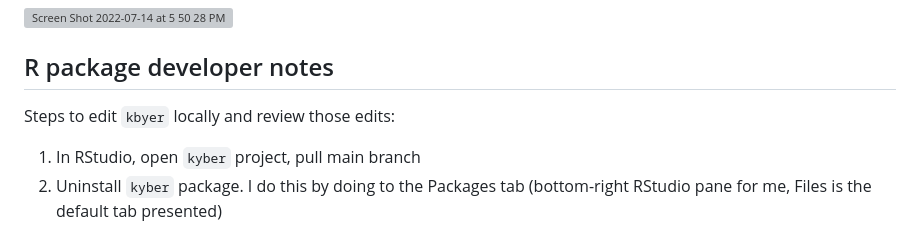
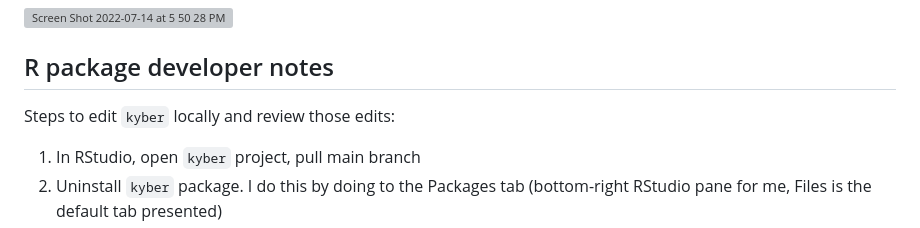
Before and after one commit to Openscapes/kyber, a Markdown page: README.md, the part around the change. Drawn GitHub-style; grey boxes are pictures that could not be loaded.

Commit message:
fix kyber typo in README

```diff
--- a/README.md
+++ b/README.md
@@ -217,7 +217,7 @@ Then, to move this to a Google Doc and fine-tune formatting, follow these notes
 
 ## R package developer notes
 
-Steps to edit `kbyer` locally and review those edits:
+Steps to edit `kyber` locally and review those edits:
 
 1. In RStudio, open `kyber` project, pull main branch
 1. Uninstall `kyber` package. I do this by doing to the Packages tab (bottom-right RStudio pane for me, Files is the default tab presented)
```
